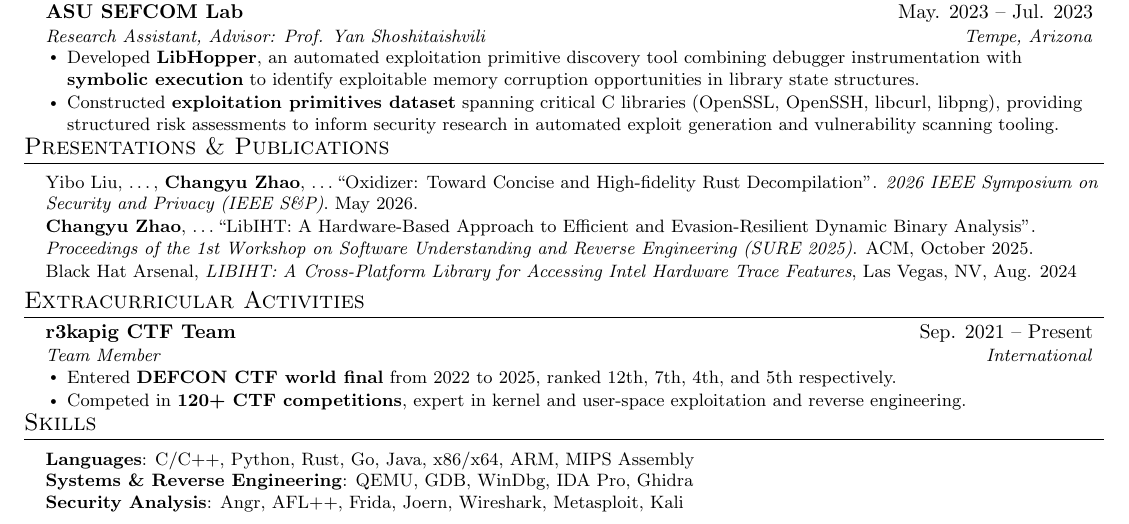
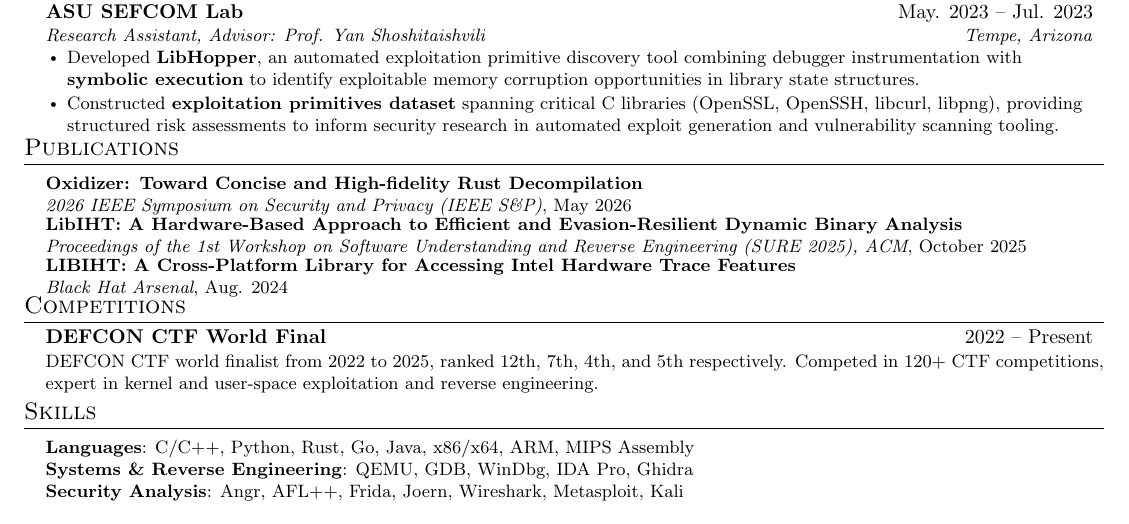
Before and after one commit to ThomasonZhao/Resume, a LaTeX CV (resume.tex): part of the page, cut so that both start at the same text. Compiled offline with pdfLaTeX.

Commit message:
Update format for competitions and publications

```diff
--- a/resume.tex
+++ b/resume.tex
@@ -238,29 +257,41 @@ Hardened TCU firmware through kernel security configurations and systemd runtime
 
 % \resumeSubHeadingListEnd
 
-%-----------PRESENTATIONS&PUBLICATIONS-----------
-\section{Presentations \& Publications}
+%-----------PUBLICATIONS-----------
+\section{Publications}
 \begin{itemize}[leftmargin=0.15in, label={}, topsep=0pt, itemsep=-3pt]
-  \small
-  \item Yibo Liu, \dots, \textbf{Changyu Zhao}, \dots ``Oxidizer: Toward Concise and High-fidelity Rust Decompilation". \textit{2026 IEEE Symposium on Security and Privacy (IEEE S\&P)}. May 2026.
-  \item \textbf{Changyu Zhao}, \dots ``LibIHT: A Hardware-Based Approach to Efficient and Evasion-Resilient Dynamic Binary Analysis". \textit{Proceedings of the 1st Workshop on Software Understanding and Reverse Engineering (SURE 2025)}. ACM, October 2025.
-  \item Black Hat Arsenal, \textit{LIBIHT: A Cross-Platform Library for Accessing Intel Hardware Trace Features}, Las Vegas, NV, Aug. 2024
-\end{itemize}
 
-%-----------EXTRACURRICULAR ACTIVITIES-----------
-\section{Extracurricular Activities}
+\resumePublication
+{Oxidizer: Toward Concise and High-fidelity Rust Decompilation}
+{\textit{2026 IEEE Symposium on Security and Privacy (IEEE S\&P)}, May 2026}
+{}
+% {Yibo Liu, \dots, \textbf{Changyu Zhao}, \dots}
+
+\resumePublication
+{LibIHT: A Hardware-Based Approach to Efficient and Evasion-Resilient Dynamic Binary Analysis}
+{\textit{Proceedings of the 1st Workshop on Software Understanding and Reverse Engineering (SURE 2025), ACM}, October 2025}
+{}
+% {\textbf{Changyu Zhao}, \dots}
+
+\resumePublication
+{LIBIHT: A Cross-Platform Library for Accessing Intel Hardware Trace Features}
+{\textit{Black Hat Arsenal}, Aug. 2024}
+{}
+
+\end{itemize}\vspace{-5pt}
+
+%-----------COMPETITIONS-----------
+\section{Competitions}
 \resumeSubHeadingListStart
 
 \resumeSubheading
-{r3kapig CTF Team}{Sep. 2021 -- Present}
-{Team Member}{International}
+{DEFCON CTF World Final}{2022 -- Present}
+{}{}
 \resumeItemListStart
-\resumeItem{
-  Entered \textbf{DEFCON CTF world final} from 2022 to 2025, ranked 12th, 7th, 4th, and 5th respectively.
+\resumeItemNoBullet{
+  DEFCON CTF world finalist from 2022 to 2025, ranked 12th, 7th, 4th, and 5th respectively. Competed in 120+ CTF competitions, expert in kernel and user-space exploitation and reverse engineering.
 }
-\resumeItem{
-  Competed in \textbf{120+ CTF competitions}, expert in kernel and user-space exploitation and reverse engineering.
-}
+
 \resumeItemListEnd
 
 \resumeSubHeadingListEnd
```
Also changed, not shown: resume.tex (21 more changed lines).
